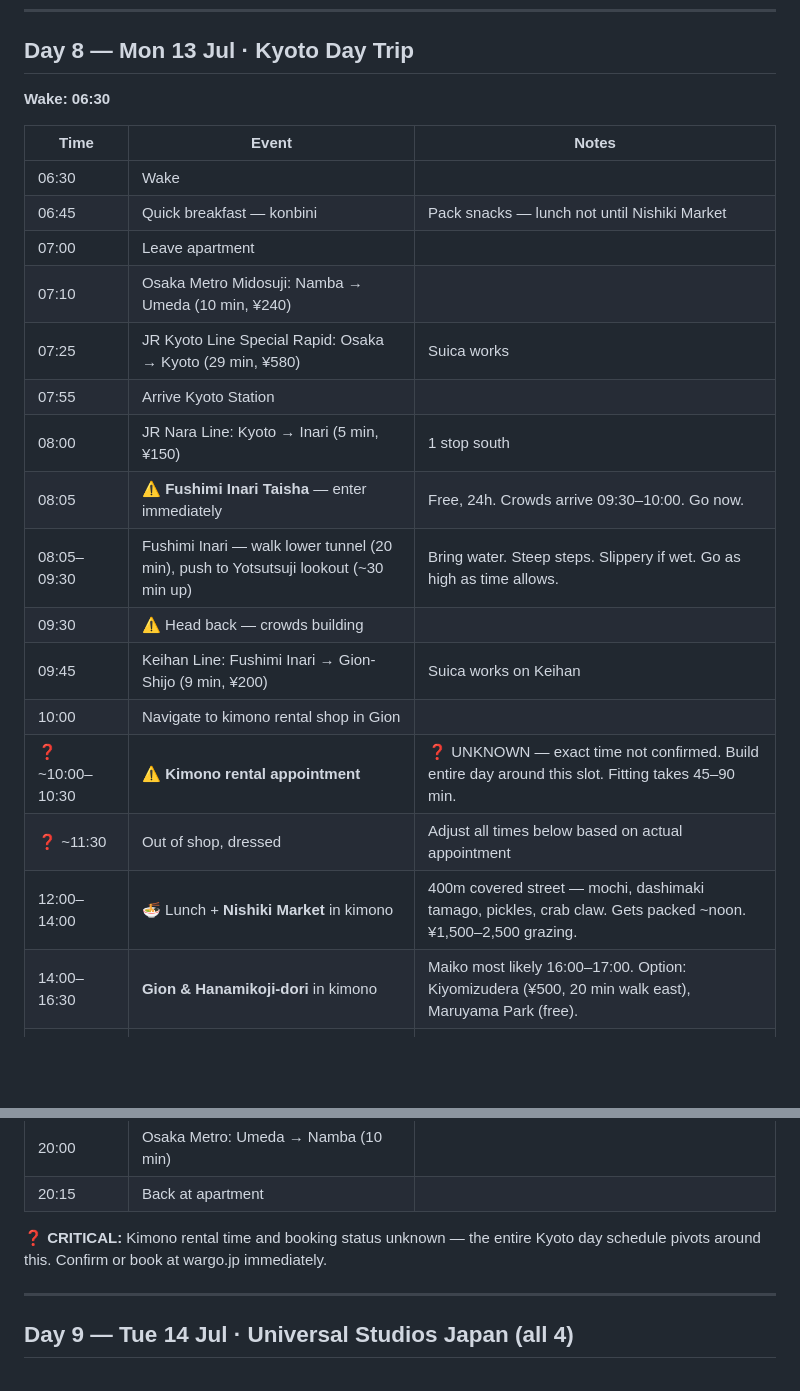
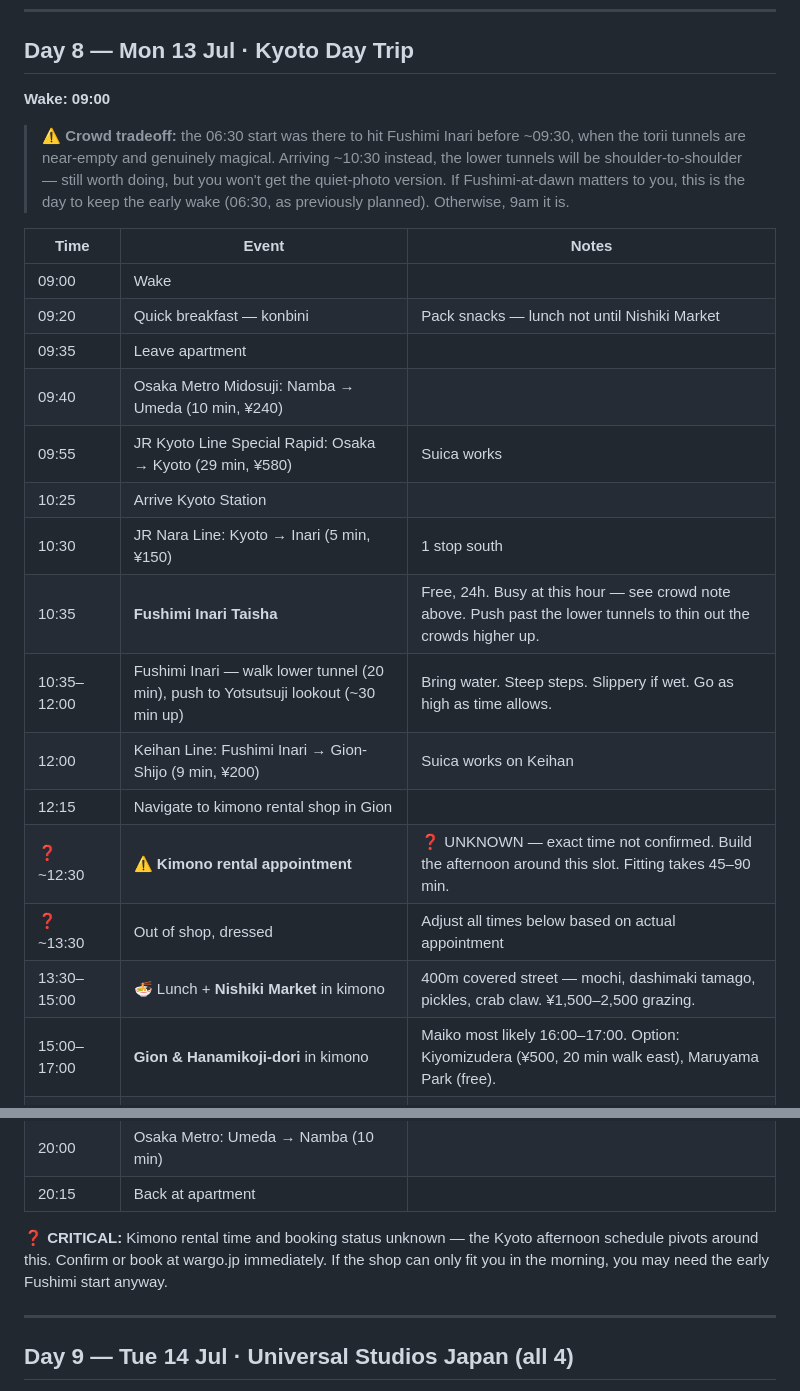
Before and after one commit to astefanovic/JapanKorea2026, a Markdown page: daily-schedule.md, 2 parts joined by grey strips. GitHub-like rendering; blank space fills up the shorter version.

Commit message:
Move Day 8 (Kyoto) wake to 09:00 with crowd-tradeoff note
Fushimi Inari now lands ~10:30 (busy) instead of the 08:05 dawn slot.
Added an inline note flagging that the empty-torii experience needs
the early wake, and shifted the kimono appointment / Nishiki / Gion
cascade into the afternoon. All Tokyo/Osaka/Korea day wakes are now
09:00 except the hard-anchored flight and park-opening days.

```diff
--- a/daily-schedule.md
+++ b/daily-schedule.md
@@ -257,26 +257,27 @@
 
 ## Day 8 — Mon 13 Jul · Kyoto Day Trip
 
-**Wake: 06:30**
+**Wake: 09:00**
+
+> ⚠️ **Crowd tradeoff:** the 06:30 start was there to hit Fushimi Inari before ~09:30, when the torii tunnels are near-empty and genuinely magical. Arriving ~10:30 instead, the lower tunnels will be shoulder-to-shoulder — still worth doing, but you won't get the quiet-photo version. If Fushimi-at-dawn matters to you, this is the day to keep the early wake (06:30, as previously planned). Otherwise, 9am it is.
 
 | Time | Event | Notes |
 |------|-------|-------|
-| 06:30 | Wake | |
-| 06:45 | Quick breakfast — konbini | Pack snacks — lunch not until Nishiki Market |
-| 07:00 | Leave apartment | |
-| 07:10 | Osaka Metro Midosuji: Namba → Umeda (10 min, ¥240) | |
-| 07:25 | JR Kyoto Line Special Rapid: Osaka → Kyoto (29 min, ¥580) | Suica works |
-| 07:55 | Arrive Kyoto Station | |
-| 08:00 | JR Nara Line: Kyoto → Inari (5 min, ¥150) | 1 stop south |
-| 08:05 | ⚠️ **Fushimi Inari Taisha** — enter immediately | Free, 24h. Crowds arrive 09:30–10:00. Go now. |
-| 08:05–09:30 | Fushimi Inari — walk lower tunnel (20 min), push to Yotsutsuji lookout (~30 min up) | Bring water. Steep steps. Slippery if wet. Go as high as time allows. |
-| 09:30 | ⚠️ Head back — crowds building | |
-| 09:45 | Keihan Line: Fushimi Inari → Gion-Shijo (9 min, ¥200) | Suica works on Keihan |
-| 10:00 | Navigate to kimono rental shop in Gion | |
-| ❓ ~10:00–10:30 | ⚠️ **Kimono rental appointment** | ❓ UNKNOWN — exact time not confirmed. Build entire day around this slot. Fitting takes 45–90 min. |
-| ❓ ~11:30 | Out of shop, dressed | Adjust all times below based on actual appointment |
-| 12:00–14:00 | 🍜 Lunch + **Nishiki Market** in kimono | 400m covered street — mochi, dashimaki tamago, pickles, crab claw. Gets packed ~noon. ¥1,500–2,500 grazing. |
-| 14:00–16:30 | **Gion & Hanamikoji-dori** in kimono | Maiko most likely 16:00–17:00. Option: Kiyomizudera (¥500, 20 min walk east), Maruyama Park (free). |
+| 09:00 | Wake | |
+| 09:20 | Quick breakfast — konbini | Pack snacks — lunch not until Nishiki Market |
+| 09:35 | Leave apartment | |
+| 09:40 | Osaka Metro Midosuji: Namba → Umeda (10 min, ¥240) | |
+| 09:55 | JR Kyoto Line Special Rapid: Osaka → Kyoto (29 min, ¥580) | Suica works |
+| 10:25 | Arrive Kyoto Station | |
+| 10:30 | JR Nara Line: Kyoto → Inari (5 min, ¥150) | 1 stop south |
+| 10:35 | **Fushimi Inari Taisha** | Free, 24h. Busy at this hour — see crowd note above. Push past the lower tunnels to thin out the crowds higher up. |
+| 10:35–12:00 | Fushimi Inari — walk lower tunnel (20 min), push to Yotsutsuji lookout (~30 min up) | Bring water. Steep steps. Slippery if wet. Go as high as time allows. |
+| 12:00 | Keihan Line: Fushimi Inari → Gion-Shijo (9 min, ¥200) | Suica works on Keihan |
+| 12:15 | Navigate to kimono rental shop in Gion | |
+| ❓ ~12:30 | ⚠️ **Kimono rental appointment** | ❓ UNKNOWN — exact time not confirmed. Build the afternoon around this slot. Fitting takes 45–90 min. |
+| ❓ ~13:30 | Out of shop, dressed | Adjust all times below based on actual appointment |
+| 13:30–15:00 | 🍜 Lunch + **Nishiki Market** in kimono | 400m covered street — mochi, dashimaki tamago, pickles, crab claw. ¥1,500–2,500 grazing. |
+| 15:00–17:00 | **Gion & Hanamikoji-dori** in kimono | Maiko most likely 16:00–17:00. Option: Kiyomizudera (¥500, 20 min walk east), Maruyama Park (free). |
 | ❓ 17:00–18:00 | ⚠️ **Return kimono** | ❓ Confirm hard return deadline with shop — usually 17:00–18:00. Do not be late. |
 | 18:00–19:00 | 🍜 Dinner — **Pontocho Alley** | Lantern-lit lane parallel to Kamo River. Restaurants open ~17:30. ¥3,000–5,000. Book or queue early. |
 | 19:15 | Walk to Kyoto Station (~20 min) or taxi (¥1,500) | |
@@ -284,7 +285,7 @@
 | 20:00 | Osaka Metro: Umeda → Namba (10 min) | |
 | 20:15 | Back at apartment | |
 
-❓ **CRITICAL:** Kimono rental time and booking status unknown — the entire Kyoto day schedule pivots around this. Confirm or book at wargo.jp immediately.
+❓ **CRITICAL:** Kimono rental time and booking status unknown — the Kyoto afternoon schedule pivots around this. Confirm or book at wargo.jp immediately. If the shop can only fit you in the morning, you may need the early Fushimi start anyway.
 
 ---
 
```
